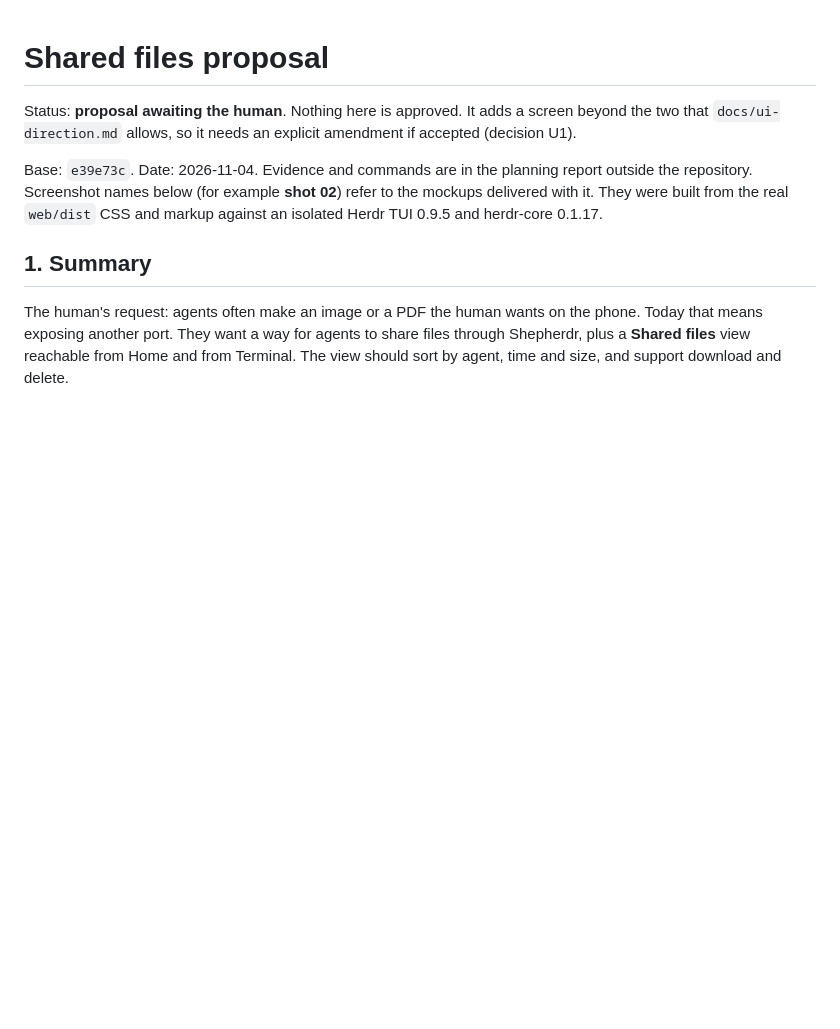
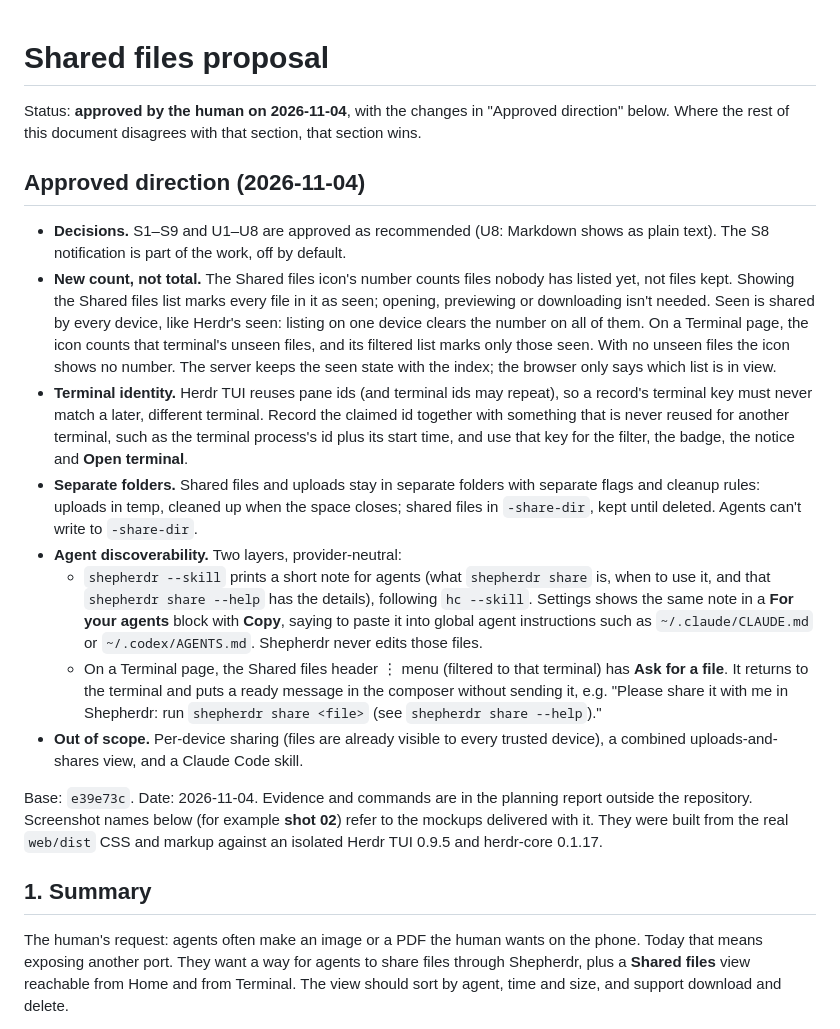
Before and after one commit to luiscleto/shepherdr, a Markdown page: docs/shared-files-proposal.md, the part around the change. Drawn GitHub-style; blank space fills up the shorter version.

Commit message:
docs: approve shared files with a new-files count, unique terminal keys and agent discoverability
Co-Authored-By: Claude Opus 5.5 <noreply@anthropic.com>

```diff
--- a/docs/shared-files-proposal.md
+++ b/docs/shared-files-proposal.md
@@ -1,6 +1,17 @@
 # Shared files proposal
 
-Status: **proposal awaiting the human**. Nothing here is approved. It adds a screen beyond the two that `docs/ui-direction.md` allows, so it needs an explicit amendment if accepted (decision U1).
+Status: **approved by the human on 2026-11-04**, with the changes in "Approved direction" below. Where the rest of this document disagrees with that section, that section wins.
+
+## Approved direction (2026-11-04)
+
+- **Decisions.** S1–S9 and U1–U8 are approved as recommended (U8: Markdown shows as plain text). The S8 notification is part of the work, off by default.
+- **New count, not total.** The Shared files icon's number counts files nobody has listed yet, not files kept. Showing the Shared files list marks every file in it as seen; opening, previewing or downloading isn't needed. Seen is shared by every device, like Herdr's seen: listing on one device clears the number on all of them. On a Terminal page, the icon counts that terminal's unseen files, and its filtered list marks only those seen. With no unseen files the icon shows no number. The server keeps the seen state with the index; the browser only says which list is in view.
+- **Terminal identity.** Herdr TUI reuses pane ids (and terminal ids may repeat), so a record's terminal key must never match a later, different terminal. Record the claimed id together with something that is never reused for another terminal, such as the terminal process's id plus its start time, and use that key for the filter, the badge, the notice and **Open terminal**.
+- **Separate folders.** Shared files and uploads stay in separate folders with separate flags and cleanup rules: uploads in temp, cleaned up when the space closes; shared files in `-share-dir`, kept until deleted. Agents can't write to `-share-dir`.
+- **Agent discoverability.** Two layers, provider-neutral:
+  - `shepherdr --skill` prints a short note for agents (what `shepherdr share` is, when to use it, and that `shepherdr share --help` has the details), following `hc --skill`. Settings shows the same note in a **For your agents** block with **Copy**, saying to paste it into global agent instructions such as `~/.claude/CLAUDE.md` or `~/.codex/AGENTS.md`. Shepherdr never edits those files.
+  - On a Terminal page, the Shared files header ⋮ menu (filtered to that terminal) has **Ask for a file**. It returns to the terminal and puts a ready message in the composer without sending it, e.g. "Please share it with me in Shepherdr: run `shepherdr share <file>` (see `shepherdr share --help`)."
+- **Out of scope.** Per-device sharing (files are already visible to every trusted device), a combined uploads-and-shares view, and a Claude Code skill.
 
 Base: `e39e73c`. Date: 2026-11-04. Evidence and commands are in the planning report outside the repository. Screenshot names below (for example **shot 02**) refer to the mockups delivered with it. They were built from the real `web/dist` CSS and markup against an isolated Herdr TUI 0.9.5 and herdr-core 0.1.17.
 
```
Also changed, not shown: docs/ui-direction.md (+1 -1 lines).
